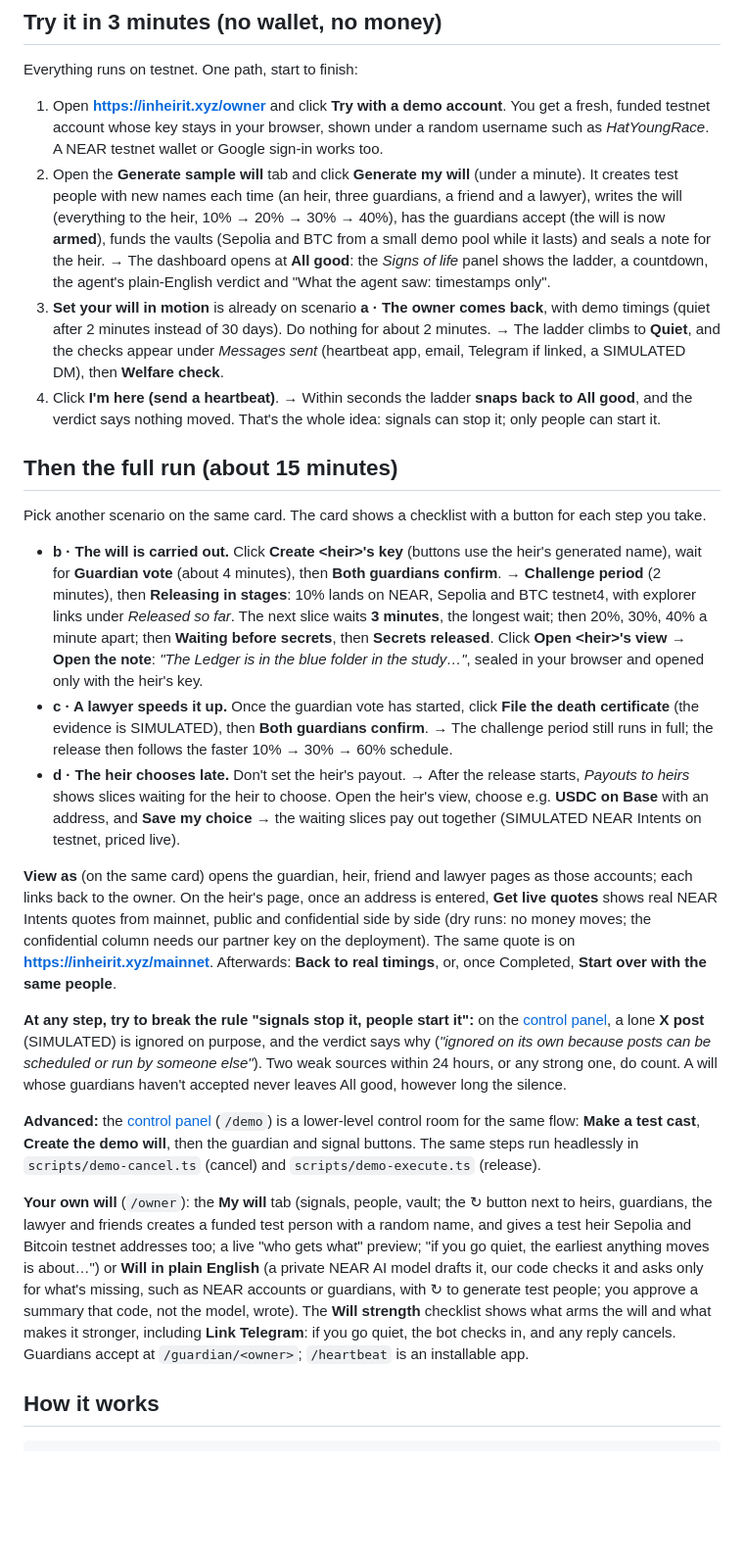
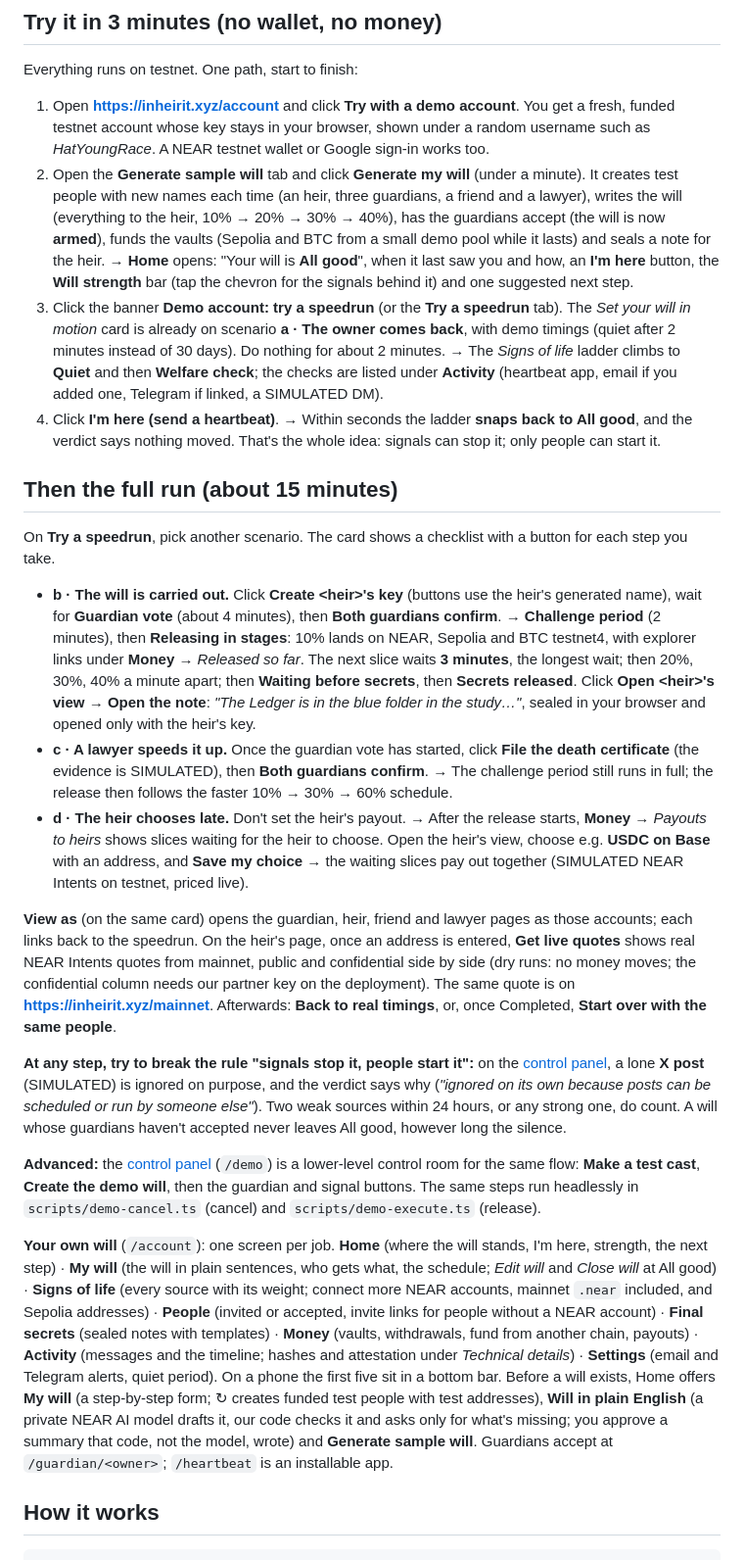
Before and after one commit to wizardroyal/Inheirit, a Markdown page: README.md, the part around one of its changes. Shown at 98% size. GitHub-like rendering; blank space fills up the shorter version.

```diff
--- a/README.md
+++ b/README.md
@@ -80,28 +77,28 @@ Billions in crypto are lost when holders die or become incapacitated. Earlier at
 
 Everything runs on testnet. One path, start to finish:
 
-1. Open **https://inheirit.xyz/owner** and click **Try with a demo account**. You get a fresh, funded testnet account whose key stays in your browser, shown under a random username such as *HatYoungRace*. A NEAR testnet wallet or Google sign-in works too.
+1. Open **https://inheirit.xyz/account** and click **Try with a demo account**. You get a fresh, funded testnet account whose key stays in your browser, shown under a random username such as *HatYoungRace*. A NEAR testnet wallet or Google sign-in works too.
 2. Open the **Generate sample will** tab and click **Generate my will** (under a minute). It creates test people with new names each time (an heir, three guardians, a friend and a lawyer), writes the will (everything to the heir, 10% → 20% → 30% → 40%), has the guardians accept (the will is now **armed**), funds the vaults (Sepolia and BTC from a small demo pool while it lasts) and seals a note for the heir.
-   → The dashboard opens at **All good**: the *Signs of life* panel shows the ladder, a countdown, the agent's plain-English verdict and "What the agent saw: timestamps only".
-3. **Set your will in motion** is already on scenario **a · The owner comes back**, with demo timings (quiet after 2 minutes instead of 30 days). Do nothing for about 2 minutes.
-   → The ladder climbs to **Quiet**, and the checks appear under *Messages sent* (heartbeat app, email, Telegram if linked, a SIMULATED DM), then **Welfare check**.
+   → **Home** opens: "Your will is **All good**", when it last saw you and how, an **I'm here** button, the **Will strength** bar (tap the chevron for the signals behind it) and one suggested next step.
+3. Click the banner **Demo account: try a speedrun** (or the **Try a speedrun** tab). The *Set your will in motion* card is already on scenario **a · The owner comes back**, with demo timings (quiet after 2 minutes instead of 30 days). Do nothing for about 2 minutes.
+   → The *Signs of life* ladder climbs to **Quiet** and then **Welfare check**; the checks are listed under **Activity** (heartbeat app, email if you added one, Telegram if linked, a SIMULATED DM).
 4. Click **I'm here (send a heartbeat)**.
    → Within seconds the ladder **snaps back to All good**, and the verdict says nothing moved. That's the whole idea: signals can stop it; only people can start it.
 
 ## Then the full run (about 15 minutes)
 
-Pick another scenario on the same card. The card shows a checklist with a button for each step you take.
-- **b · The will is carried out.** Click **Create &lt;heir&gt;'s key** (buttons use the heir's generated name), wait for **Guardian vote** (about 4 minutes), then **Both guardians confirm**. → **Challenge period** (2 minutes), then **Releasing in stages**: 10% lands on NEAR, Sepolia and BTC testnet4, with explorer links under *Released so far*. The next slice waits **3 minutes**, the longest wait; then 20%, 30%, 40% a minute apart; then **Waiting before secrets**, then **Secrets released**. Click **Open &lt;heir&gt;'s view** → **Open the note**: *"The Ledger is in the blue folder in the study…"*, sealed in your browser and opened only with the heir's key.
+On **Try a speedrun**, pick another scenario. The card shows a checklist with a button for each step you take.
+- **b · The will is carried out.** Click **Create &lt;heir&gt;'s key** (buttons use the heir's generated name), wait for **Guardian vote** (about 4 minutes), then **Both guardians confirm**. → **Challenge period** (2 minutes), then **Releasing in stages**: 10% lands on NEAR, Sepolia and BTC testnet4, with explorer links under **Money** → *Released so far*. The next slice waits **3 minutes**, the longest wait; then 20%, 30%, 40% a minute apart; then **Waiting before secrets**, then **Secrets released**. Click **Open &lt;heir&gt;'s view** → **Open the note**: *"The Ledger is in the blue folder in the study…"*, sealed in your browser and opened only with the heir's key.
 - **c · A lawyer speeds it up.** Once the guardian vote has started, click **File the death certificate** (the evidence is SIMULATED), then **Both guardians confirm**. → The challenge period still runs in full; the release then follows the faster 10% → 30% → 60% schedule.
-- **d · The heir chooses late.** Don't set the heir's payout. → After the release starts, *Payouts to heirs* shows slices waiting for the heir to choose. Open the heir's view, choose e.g. **USDC on Base** with an address, and **Save my choice** → the waiting slices pay out together (SIMULATED NEAR Intents on testnet, priced live).
+- **d · The heir chooses late.** Don't set the heir's payout. → After the release starts, **Money** → *Payouts to heirs* shows slices waiting for the heir to choose. Open the heir's view, choose e.g. **USDC on Base** with an address, and **Save my choice** → the waiting slices pay out together (SIMULATED NEAR Intents on testnet, priced live).
 
-**View as** (on the same card) opens the guardian, heir, friend and lawyer pages as those accounts; each links back to the owner. On the heir's page, once an address is entered, **Get live quotes** shows real NEAR Intents quotes from mainnet, public and confidential side by side (dry runs: no money moves; the confidential column needs our partner key on the deployment). The same quote is on **https://inheirit.xyz/mainnet**. Afterwards: **Back to real timings**, or, once Completed, **Start over with the same people**.
+**View as** (on the same card) opens the guardian, heir, friend and lawyer pages as those accounts; each links back to the speedrun. On the heir's page, once an address is entered, **Get live quotes** shows real NEAR Intents quotes from mainnet, public and confidential side by side (dry runs: no money moves; the confidential column needs our partner key on the deployment). The same quote is on **https://inheirit.xyz/mainnet**. Afterwards: **Back to real timings**, or, once Completed, **Start over with the same people**.
 
 **At any step, try to break the rule "signals stop it, people start it":** on the [control panel](https://inheirit.xyz/demo), a lone **X post** (SIMULATED) is ignored on purpose, and the verdict says why (*"ignored on its own because posts can be scheduled or run by someone else"*). Two weak sources within 24 hours, or any strong one, do count. A will whose guardians haven't accepted never leaves All good, however long the silence.
 
 **Advanced:** the [control panel](https://inheirit.xyz/demo) (`/demo`) is a lower-level control room for the same flow: **Make a test cast**, **Create the demo will**, then the guardian and signal buttons. The same steps run headlessly in `scripts/demo-cancel.ts` (cancel) and `scripts/demo-execute.ts` (release).
 
-**Your own will** (`/owner`): the **My will** tab (signals, people, vault; the ↻ button next to heirs, guardians, the lawyer and friends creates a funded test person with a random name, and gives a test heir Sepolia and Bitcoin testnet addresses too; a live "who gets what" preview; "if you go quiet, the earliest anything moves is about…") or **Will in plain English** (a private NEAR AI model drafts it, our code checks it and asks only for what's missing, such as NEAR accounts or guardians, with ↻ to generate test people; you approve a summary that code, not the model, wrote). The **Will strength** checklist shows what arms the will and what makes it stronger, including **Link Telegram**: if you go quiet, the bot checks in, and any reply cancels. Guardians accept at `/guardian/<owner>`; `/heartbeat` is an installable app.
+**Your own will** (`/account`): one screen per job. **Home** (where the will stands, I'm here, strength, the next step) · **My will** (the will in plain sentences, who gets what, the schedule; *Edit will* and *Close will* at All good) · **Signs of life** (every source with its weight; connect more NEAR accounts, mainnet `.near` included, and Sepolia addresses) · **People** (invited or accepted, invite links for people without a NEAR account) · **Final secrets** (sealed notes with templates) · **Money** (vaults, withdrawals, fund from another chain, payouts) · **Activity** (messages and the timeline; hashes and attestation under *Technical details*) · **Settings** (email and Telegram alerts, quiet period). On a phone the first five sit in a bottom bar. Before a will exists, Home offers **My will** (a step-by-step form; ↻ creates funded test people with test addresses), **Will in plain English** (a private NEAR AI model drafts it, our code checks it and asks only for what's missing; you approve a summary that code, not the model, wrote) and **Generate sample will**. Guardians accept at `/guardian/<owner>`; `/heartbeat` is an installable app.
 
 ## How it works
 
```
Also changed, not shown: other parts of README.md (+6 -7 lines), docs/screenshots/checks.png (deleted), docs/screenshots/dashboard.png (deleted), docs/screenshots/home.png (added), docs/screenshots/snapback.png (deleted), docs/screenshots/will-phone.png (added).
